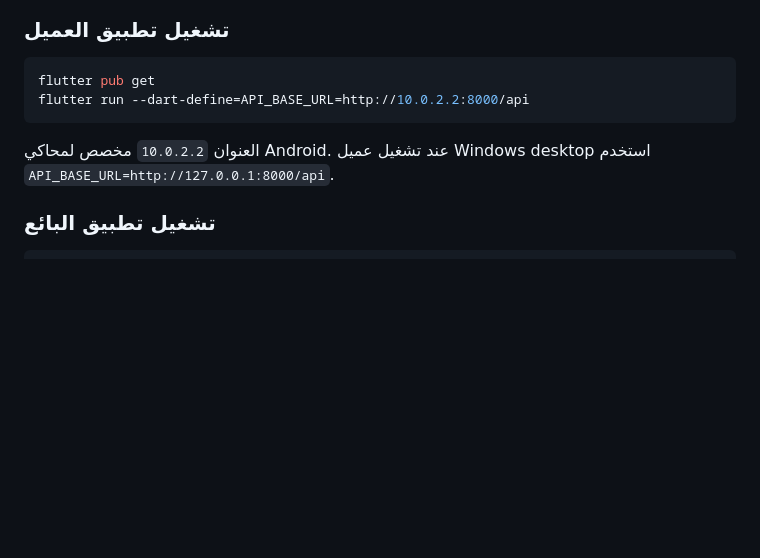
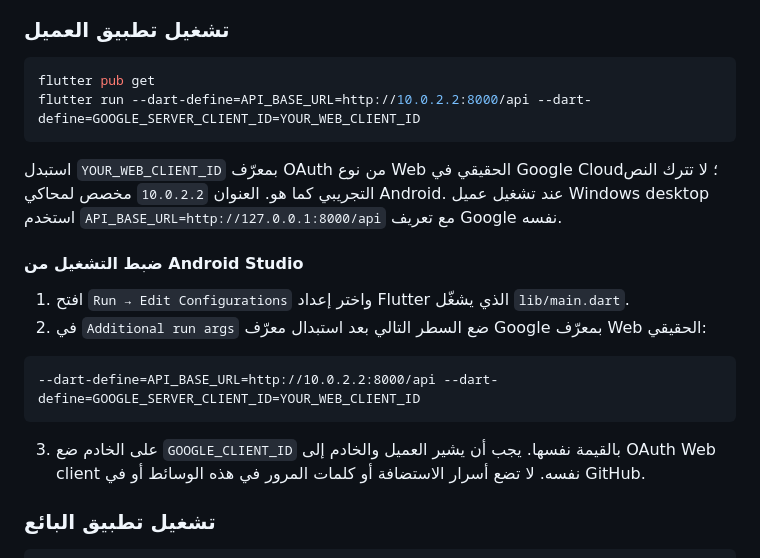
Before and after one commit to alqlysybdalmlk59-glitch/alqlaisi-platform, a Markdown page: README_AR.md, the part around the change. Rendered like a GitHub page; blank space fills up the shorter version.

Commit message:
Document Android Studio run arguments for real Google OAuth

````diff
--- a/README_AR.md
+++ b/README_AR.md
@@ -20,10 +20,21 @@ python -m uvicorn backend.app.main:app --reload --host 127.0.0.1 --port 8000
 
 ```powershell
 flutter pub get
-flutter run --dart-define=API_BASE_URL=http://10.0.2.2:8000/api
+flutter run --dart-define=API_BASE_URL=http://10.0.2.2:8000/api --dart-define=GOOGLE_SERVER_CLIENT_ID=YOUR_WEB_CLIENT_ID
 ```
 
-العنوان `10.0.2.2` مخصص لمحاكي Android. عند تشغيل عميل Windows desktop استخدم `API_BASE_URL=http://127.0.0.1:8000/api`.
+استبدل `YOUR_WEB_CLIENT_ID` بمعرّف OAuth من نوع Web الحقيقي في Google Cloud؛ لا تترك النص التجريبي كما هو. العنوان `10.0.2.2` مخصص لمحاكي Android. عند تشغيل عميل Windows desktop استخدم `API_BASE_URL=http://127.0.0.1:8000/api` مع تعريف Google نفسه.
+
+#### ضبط التشغيل من Android Studio
+
+1. افتح `Run → Edit Configurations` واختر إعداد Flutter الذي يشغّل `lib/main.dart`.
+2. في `Additional run args` ضع السطر التالي بعد استبدال معرّف Google بمعرّف Web الحقيقي:
+
+```text
+--dart-define=API_BASE_URL=http://10.0.2.2:8000/api --dart-define=GOOGLE_SERVER_CLIENT_ID=YOUR_WEB_CLIENT_ID
+```
+
+3. على الخادم ضع `GOOGLE_CLIENT_ID` بالقيمة نفسها. يجب أن يشير العميل والخادم إلى OAuth Web client نفسه. لا تضع أسرار الاستضافة أو كلمات المرور في هذه الوسائط أو في GitHub.
 
 ### تشغيل تطبيق البائع
 
````
